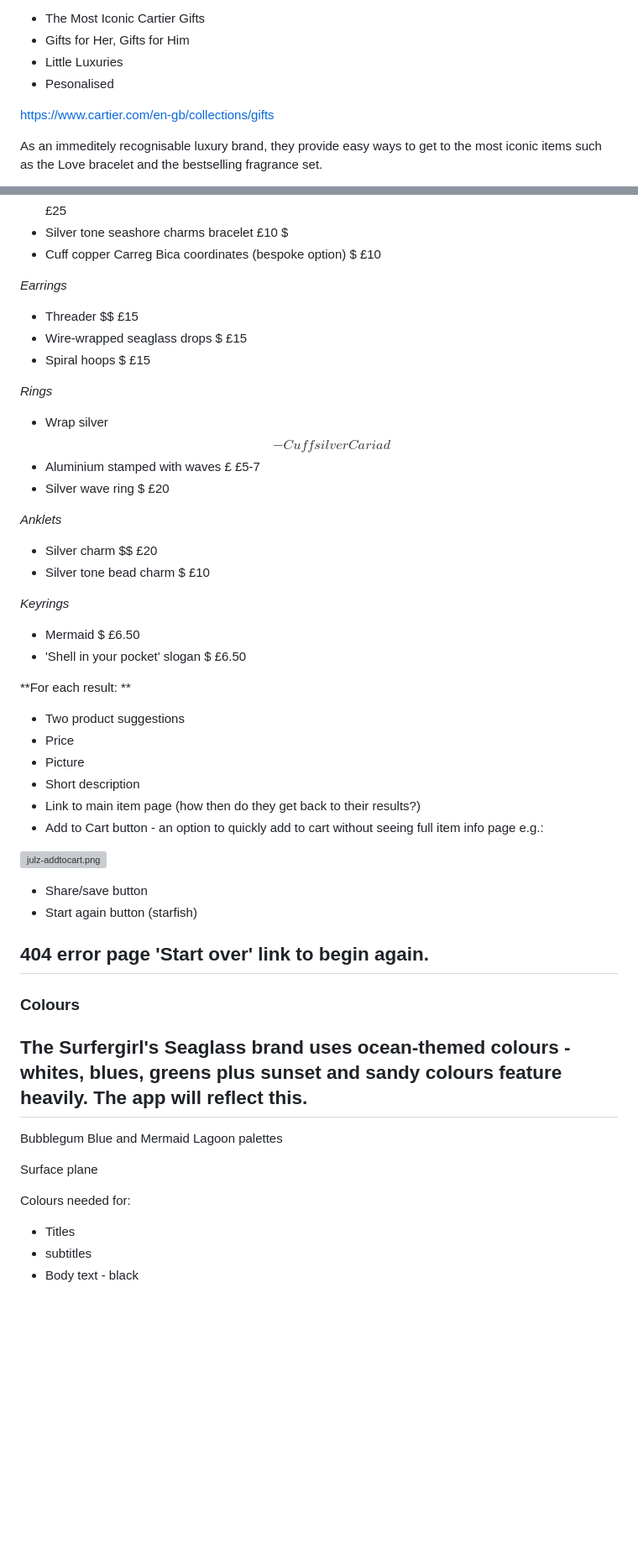
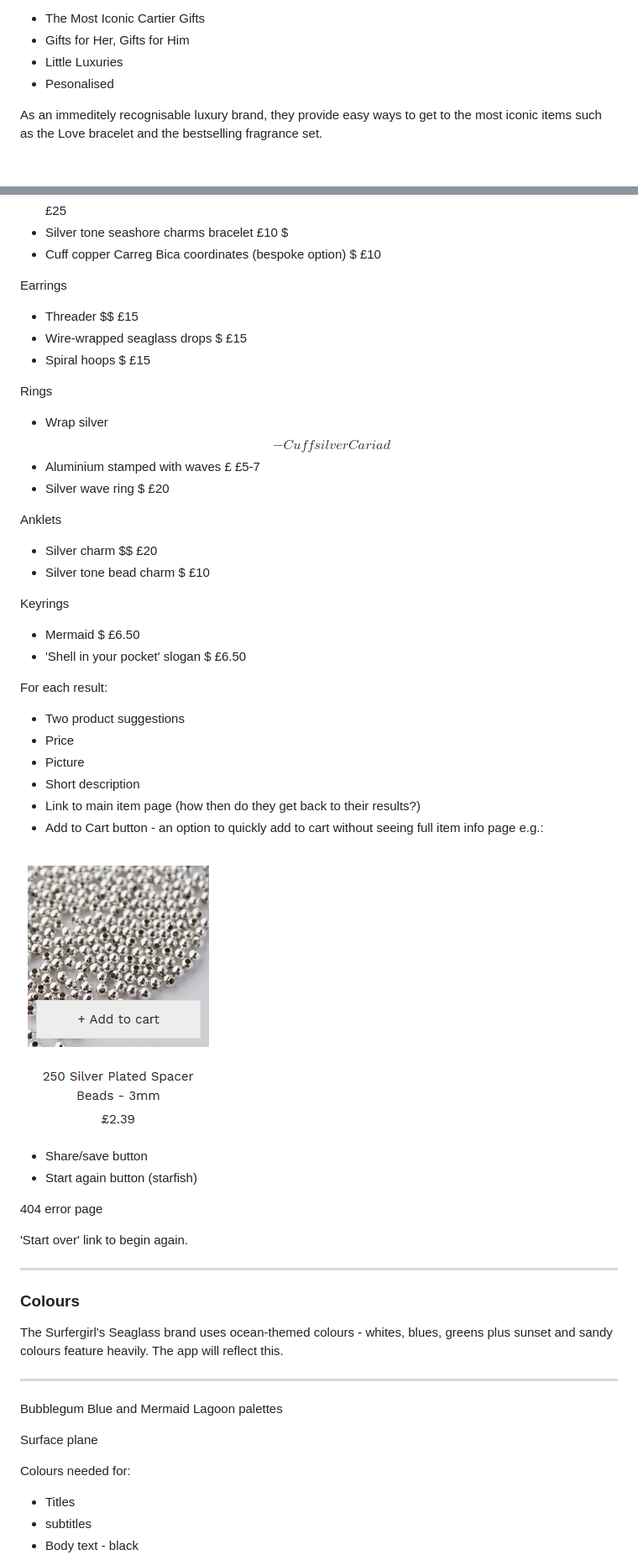
Before and after one commit to surfergrl/sgs-gift-guide, a Markdown page: README.md, 2 parts joined by grey strips. Shown: that part at 84% size. Rendered like a GitHub page; blank space fills up the shorter version; grey boxes are pictures that could not be loaded.

```diff
--- a/README.md
+++ b/README.md
@@ -97,8 +94,6 @@ Offers a Gifts page with links to category pages:
 - Gifts for Her, Gifts for Him
 - Little Luxuries
 - Pesonalised
-
-https://www.cartier.com/en-gb/collections/gifts
 
 As an immeditely recognisable luxury brand, they provide easy ways to get to the most iconic items such as the Love bracelet and the bestselling fragrance set.
 
@@ -321,28 +338,31 @@ Standard products - many of the items on the SGS store are one-off pieces due to
 - Silver tone seashore charms bracelet £10 $
 - Cuff copper Carreg Bica coordinates (bespoke option) $ £10
 
-*Earrings*
+Earrings
 
 - Threader $$ £15
 - Wire-wrapped seaglass drops $ £15
 - Spiral hoops $ £15
 
-*Rings*
+Rings
 
 - Wrap silver $$
 - Cuff silver Cariad $$
 - Aluminium stamped with waves £ £5-7
 - Silver wave ring $ £20
 
-*Anklets*
+Anklets
+
 - Silver charm $$ £20
 - Silver tone bead charm $ £10
 
-*Keyrings*
+Keyrings
+
 - Mermaid $ £6.50
 - 'Shell in your pocket' slogan $ £6.50
 
-**For each result: **
+For each result:
+
 - Two product suggestions
 - Price
 - Picture
@@ -350,18 +370,21 @@ Standard products - many of the items on the SGS store are one-off pieces due to
 - Link to main item page (how then do they get back to their results?)
 - Add to Cart button - an option to quickly add to cart without seeing full item info page e.g.:
 
-![julz-addtocart.png](:/d9b15eecf87c635fa3737a295e0fab24)
+![julz-addtocart.png](/assets/images/julz-addtocart.png)
 
 - Share/save button
 - Start again button (starfish)
 
+404 error page
 
-404 error page
 'Start over' link to begin again.
+
 ---
+
 ### Colours
 
 The Surfergirl's Seaglass brand uses ocean-themed colours - whites, blues, greens plus sunset and sandy colours feature heavily. The app will reflect this.
+
 ---
 
 Bubblegum Blue and Mermaid Lagoon palettes
@@ -369,6 +392,7 @@ Bubblegum Blue and Mermaid Lagoon palettes
 Surface plane
 
 Colours needed for:
+
 - Titles
 - subtitles
 - Body text - black
```
Also changed, not shown: other parts of README.md (+47 -27 lines), assets/images/SGS-logo.png (added).
